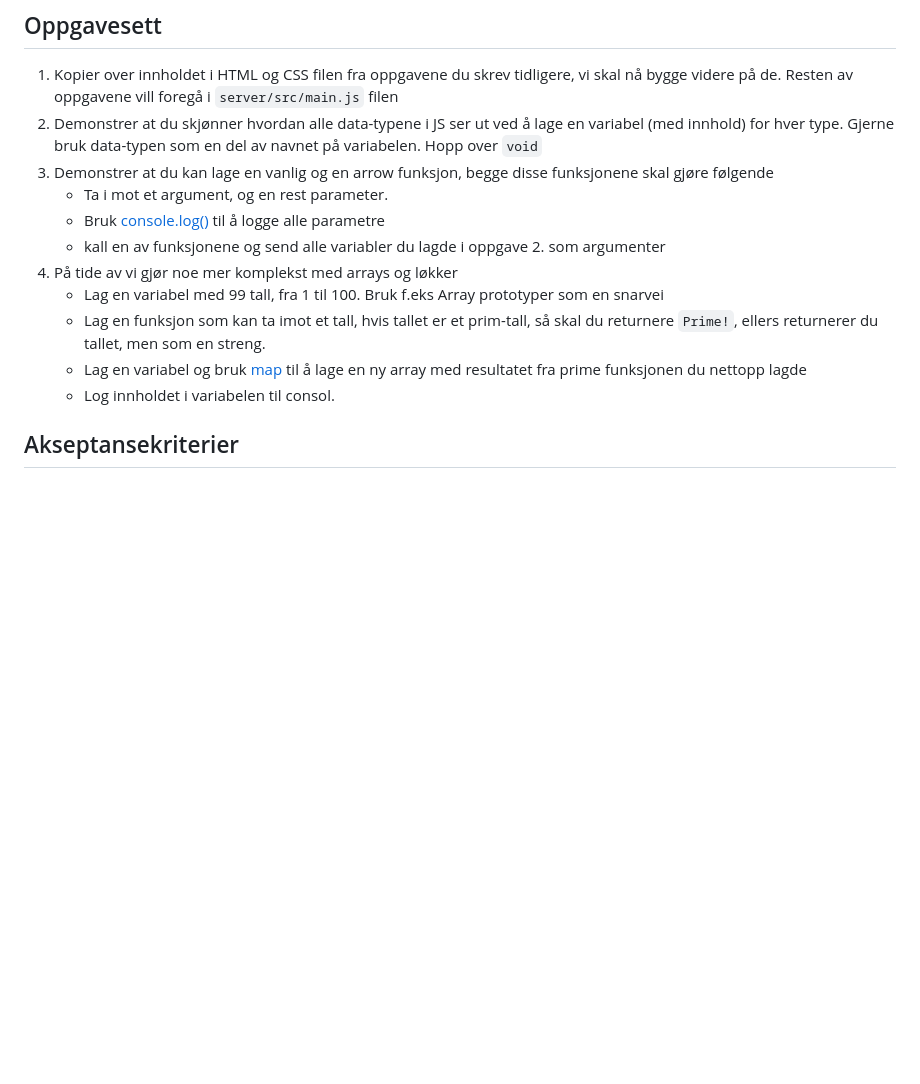
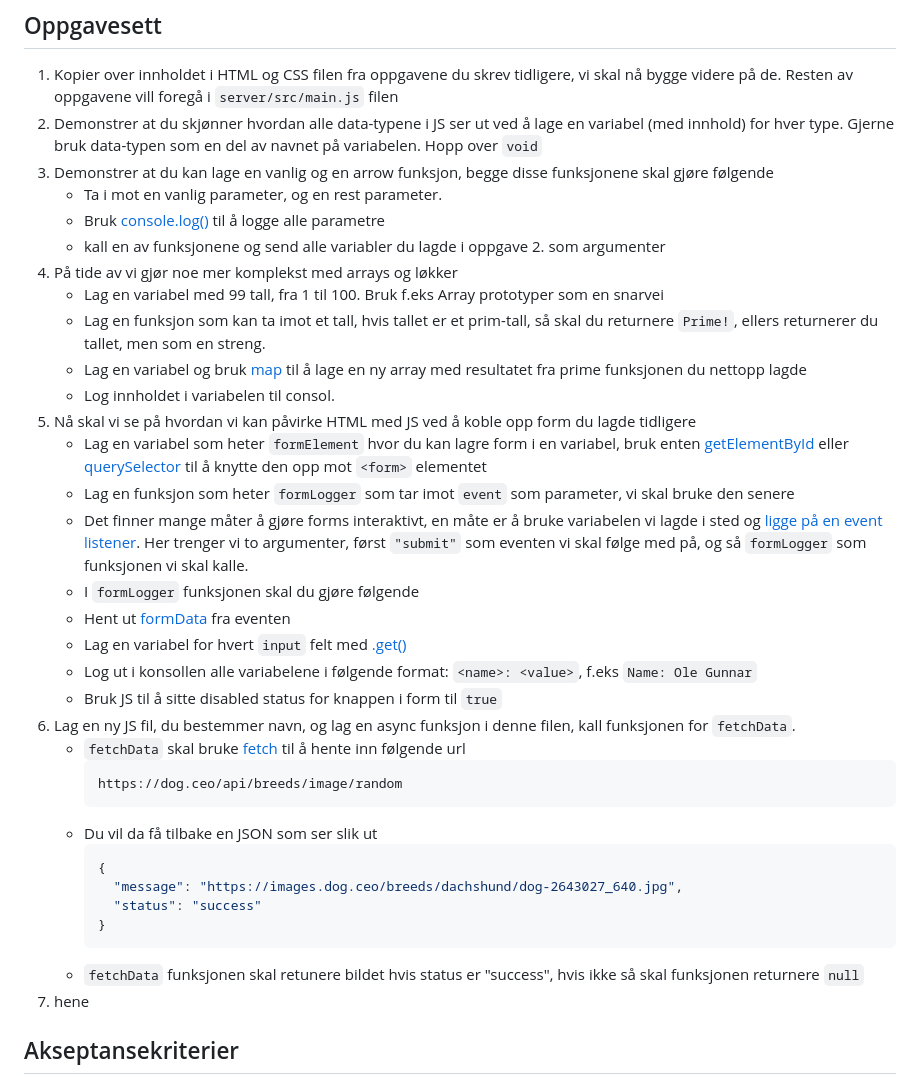
Before and after one commit to Kodeverket-AS/course-webdev-basics, a Markdown page: 3_Javascript/ASSIGNMENT.md, the part around the change. Rendered like a GitHub page; blank space fills up the shorter version.

Commit message:
updated javascript assignment

````diff
--- a/3_Javascript/ASSIGNMENT.md
+++ b/3_Javascript/ASSIGNMENT.md
@@ -49,14 +49,37 @@ npm run dev
 1. Kopier over innholdet i HTML og CSS filen fra oppgavene du skrev tidligere, vi skal nå bygge videre på de. Resten av oppgavene vill foregå i `server/src/main.js` filen
 2. Demonstrer at du skjønner hvordan alle data-typene i JS ser ut ved å lage en variabel (med innhold) for hver type. Gjerne bruk data-typen som en del av navnet på variabelen. Hopp over `void`
 3. Demonstrer at du kan lage en vanlig og en arrow funksjon, begge disse funksjonene skal gjøre følgende
-   - Ta i mot et argument, og en rest parameter.
+   - Ta i mot en vanlig parameter, og en rest parameter.
    - Bruk [console.log()](https://developer.mozilla.org/en-US/docs/Web/API/console) til å logge alle parametre
    - kall en av funksjonene og send alle variabler du lagde i oppgave 2. som argumenter
 4. På tide av vi gjør noe mer komplekst med arrays og løkker
-    - Lag en variabel med 99 tall, fra 1 til 100. Bruk f.eks Array prototyper som en snarvei
-    - Lag en funksjon som kan ta imot et tall, hvis tallet er et prim-tall, så skal du returnere `Prime!`, ellers returnerer du tallet, men som en streng.
-    - Lag en variabel og bruk [map](https://developer.mozilla.org/en-US/docs/Web/JavaScript/Reference/Global_Objects/Array/map) til å lage en ny array med resultatet fra prime funksjonen du nettopp lagde
-    - Log innholdet i variabelen til consol.
+   - Lag en variabel med 99 tall, fra 1 til 100. Bruk f.eks Array prototyper som en snarvei
+   - Lag en funksjon som kan ta imot et tall, hvis tallet er et prim-tall, så skal du returnere `Prime!`, ellers returnerer du tallet, men som en streng.
+   - Lag en variabel og bruk [map](https://developer.mozilla.org/en-US/docs/Web/JavaScript/Reference/Global_Objects/Array/map) til å lage en ny array med resultatet fra prime funksjonen du nettopp lagde
+   - Log innholdet i variabelen til consol.
+5. Nå skal vi se på hvordan vi kan påvirke HTML med JS ved å koble opp form du lagde tidligere
+   - Lag en variabel som heter `formElement` hvor du kan lagre form i en variabel, bruk enten [getElementById](https://developer.mozilla.org/en-US/docs/Web/API/Document/getElementById) eller [querySelector](https://developer.mozilla.org/en-US/docs/Web/API/Document/querySelector) til å knytte den opp mot `<form>` elementet
+   - Lag en funksjon som heter `formLogger` som tar imot `event` som parameter, vi skal bruke den senere
+   - Det finner mange måter å gjøre forms interaktivt, en måte er å bruke variabelen vi lagde i sted og [ligge på en event listener](https://developer.mozilla.org/en-US/docs/Web/API/EventTarget/addEventListener). Her trenger vi to argumenter, først `"submit"` som eventen vi skal følge med på, og så `formLogger` som funksjonen vi skal kalle.
+   - I `formLogger` funksjonen skal du gjøre følgende
+   - Hent ut [formData](https://developer.mozilla.org/en-US/docs/Web/API/FormData) fra eventen
+   - Lag en variabel for hvert `input` felt med [.get()](https://developer.mozilla.org/en-US/docs/Web/API/FormData/get)
+   - Log ut i konsollen alle variabelene i følgende format: `<name>: <value>`, f.eks `Name: Ole Gunnar`
+   - Bruk JS til å sitte disabled status for knappen i form til `true`
+6. Lag en ny JS fil, du bestemmer navn, og lag en async funksjon i denne filen, kall funksjonen for `fetchData`.
+   - `fetchData` skal bruke [fetch](https://developer.mozilla.org/en-US/docs/Web/API/Fetch_API/Using_Fetch) til å hente inn følgende url
+     ```console
+     https://dog.ceo/api/breeds/image/random
+     ```
+   - Du vil da få tilbake en JSON som ser slik ut
+     ```json
+     {
+       "message": "https://images.dog.ceo/breeds/dachshund/dog-2643027_640.jpg",
+       "status": "success"
+     }
+     ```
+   - `fetchData` funksjonen skal retunere bildet hvis status er "success", hvis ikke så skal funksjonen returnere `null`
+7. hene
 
 ## Akseptansekriterier
 
````
